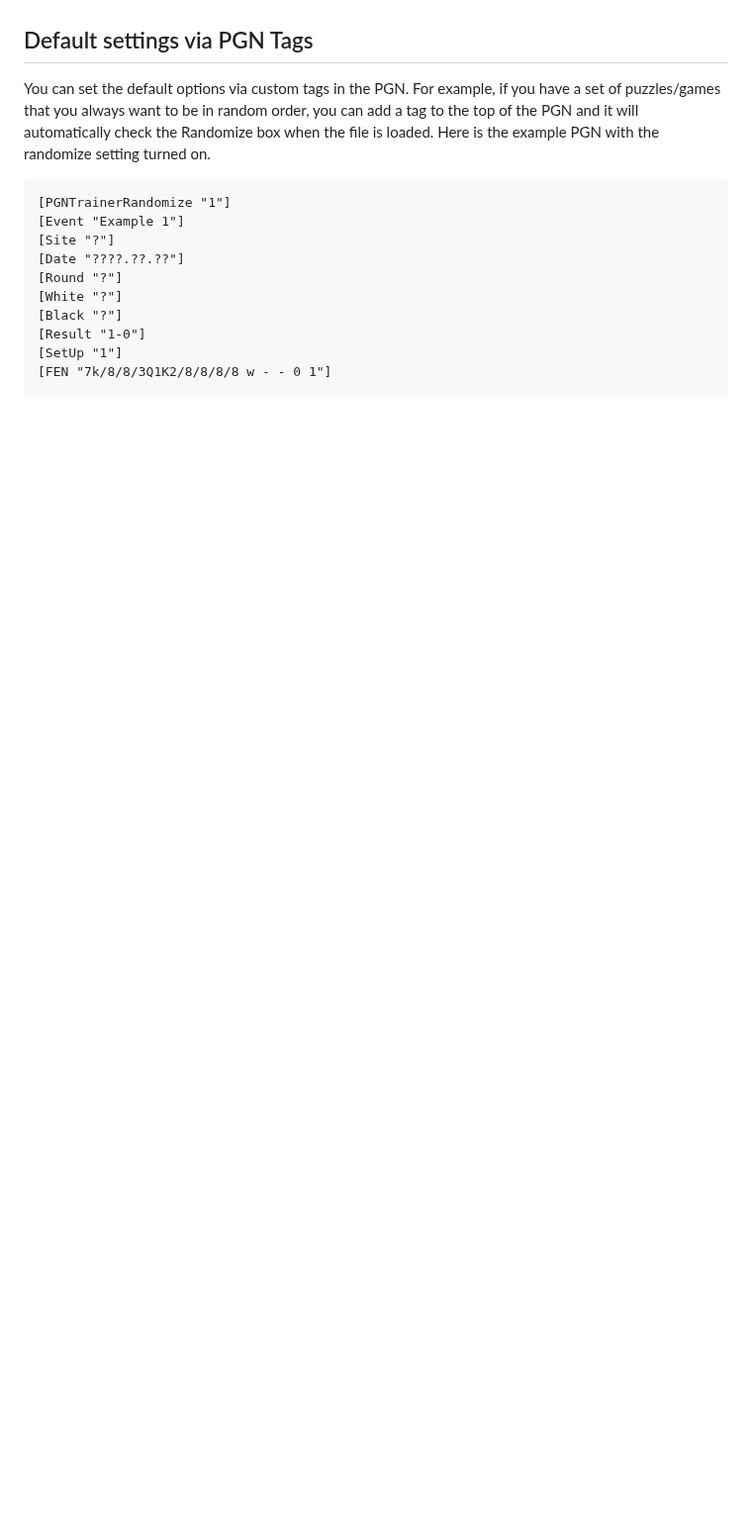
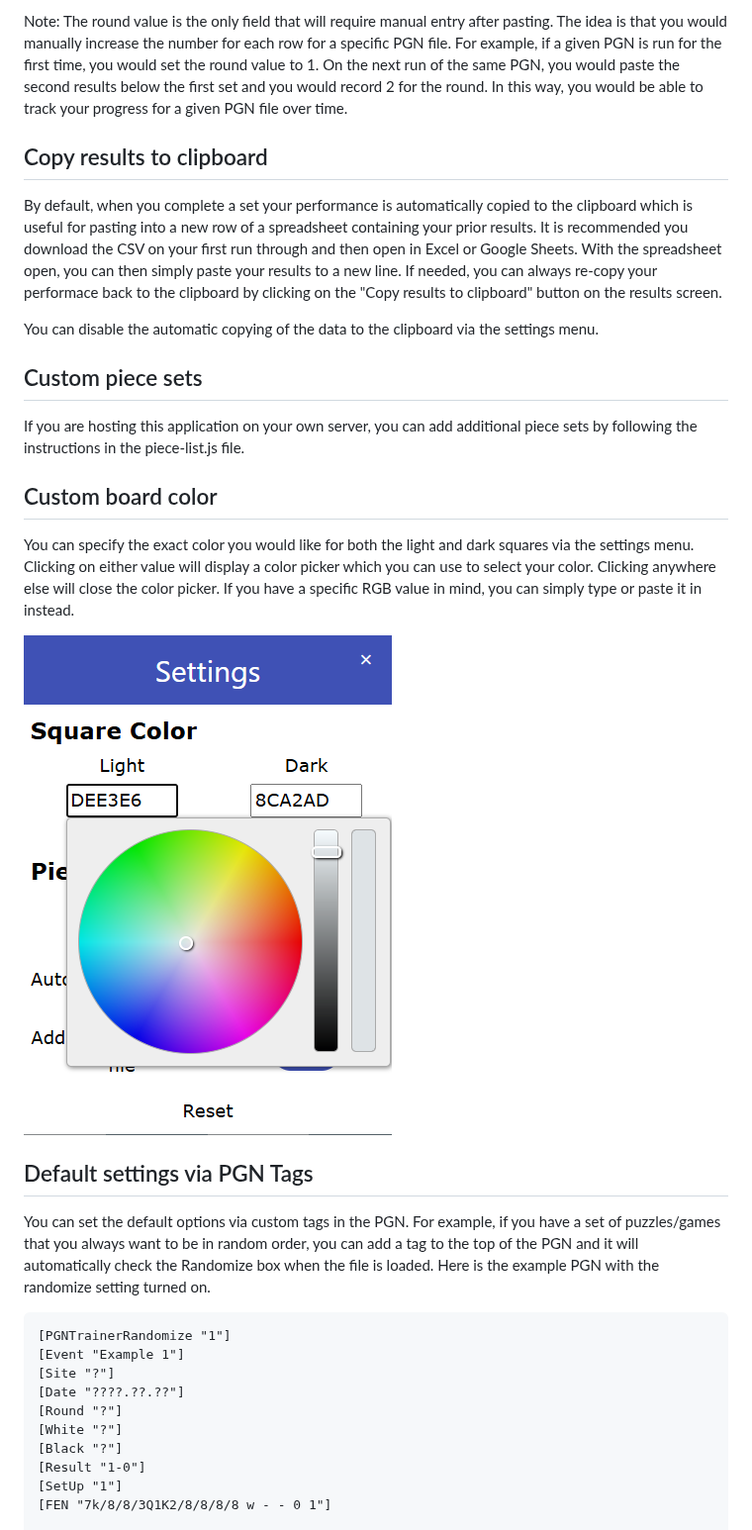
Before and after one commit to rodpolako/Chess-PGN-Trainer, a Markdown page: README.md, the part around one of its changes. Shown at 99% size. GitHub-like rendering; blank space fills up the shorter version.

```diff
--- a/README.md
+++ b/README.md
@@ -72,3 +99,18 @@ Once a test group is completed, tool displays the following performance informat
+Note: The round value is the only field that will require manual entry after pasting. The idea is that you would manually increase the number for each row for a specific PGN file.  For example, if a given PGN is run for the first time, you would set the round value to 1.  On the next run of the same PGN, you would paste the second results below the first set and you would record 2 for the round.  In this way, you would be able to track your progress for a given PGN file over time.
+
+## Copy results to clipboard
+By default, when you complete a set your performance is automatically copied to the clipboard which is useful for pasting into a new row of a spreadsheet containing your prior results.  It is recommended you download the CSV on your first run through and then open in Excel or Google Sheets.  With the spreadsheet open, you can then simply paste your results to a new line.  If needed, you can always re-copy your performace back to the clipboard by clicking on the "Copy results to clipboard" button on the results screen.
+
+You can disable the automatic copying of the data to the clipboard via the settings menu.
+
+## Custom piece sets
+If you are hosting this application on your own server, you can add additional piece sets by following the instructions in the piece-list.js file.
+
+## Custom board color
+You can specify the exact color you would like for both the light and dark squares via the settings menu. Clicking on either value will display a color picker which you can use to select your color.  Clicking anywhere else will close the color picker.  If you have a specific RGB value in mind, you can simply type or paste it in instead.
+
+![screenshot](screenshot3.png)
+
 
 ## Default settings via PGN Tags
 You can set the default options via custom tags in the PGN.  For example, if you have a set of puzzles/games that you always want to be in random order, you can add a tag to the top of the PGN and it will automatically check the Randomize box when the file is loaded.
```
Also changed, not shown: other parts of README.md (+34 -7 lines).
